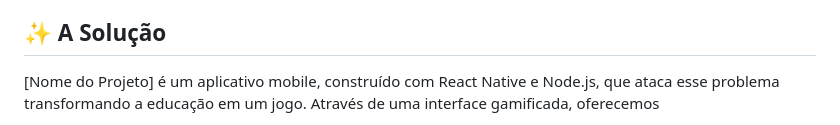
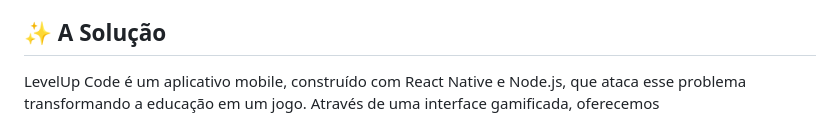
Before and after one commit to guigasprog/levelup-code-development, a Markdown page: readme.md, the part around the change printed below. GitHub-like rendering.

Commit message:
feat: incrementar readme

```diff
--- a/readme.md
+++ b/readme.md
@@ -8,5 +8,5 @@ O processo de aprender a programar, especialmente de forma autodidata, é freque
 
 ## ✨ A Solução
 
-[Nome do Projeto] é um aplicativo mobile, construído com React Native e Node.js, que ataca esse problema transformando a educação em um jogo. Através de uma interface gamificada, oferecemos
+LevelUp Code é um aplicativo mobile, construído com React Native e Node.js, que ataca esse problema transformando a educação em um jogo. Através de uma interface gamificada, oferecemos
 
```
Also changed, not shown: other parts of readme.md (+13 -13 lines).
